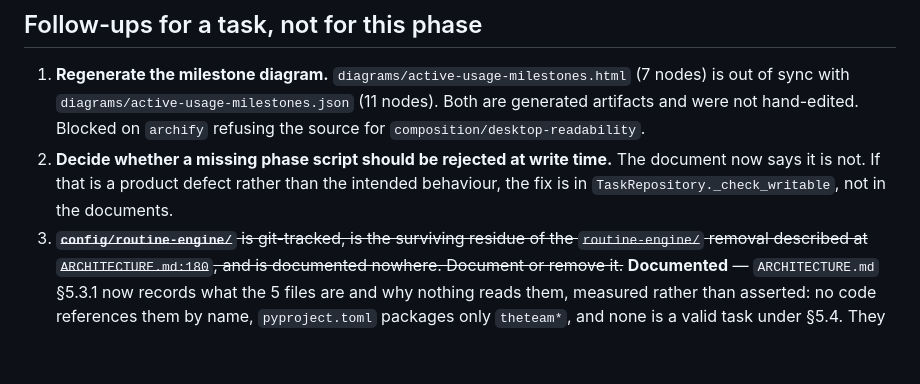
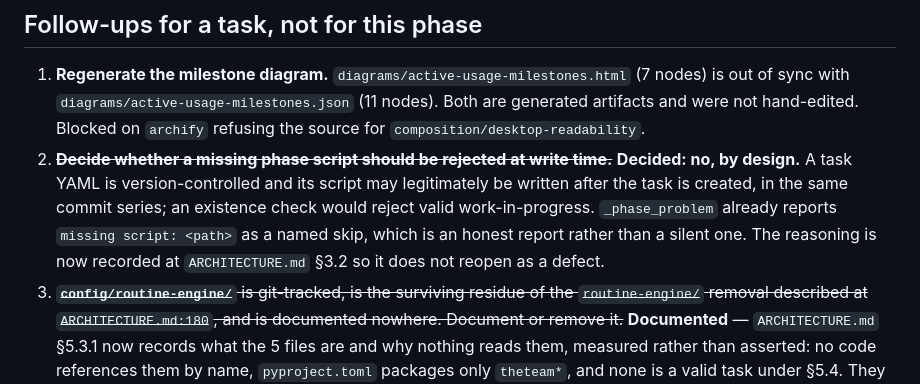
Before and after one commit to bparlan/team, a Markdown page: reports/doc-harmonization.md, the part around the change. Rendered like a GitHub page; blank space fills up the shorter version.

```diff
--- a/reports/doc-harmonization.md
+++ b/reports/doc-harmonization.md
@@ -129,9 +129,12 @@ overstated the invariant, not the gate.
    of sync with `diagrams/active-usage-milestones.json` (11 nodes). Both are generated artifacts and
    were not hand-edited. Blocked on `archify` refusing the source for
    `composition/desktop-readability`.
-2. **Decide whether a missing phase script should be rejected at write time.** The document now
-   says it is not. If that is a product defect rather than the intended behaviour, the fix is in
-   `TaskRepository._check_writable`, not in the documents.
+2. ~~**Decide whether a missing phase script should be rejected at write time.**~~ **Decided:
+   no, by design.** A task YAML is version-controlled and its script may legitimately be written
+   after the task is created, in the same commit series; an existence check would reject valid
+   work-in-progress. `_phase_problem` already reports `missing script: <path>` as a named skip,
+   which is an honest report rather than a silent one. The reasoning is now recorded at
+   `ARCHITECTURE.md` §3.2 so it does not reopen as a defect.
 3. ~~**`config/routine-engine/`** is git-tracked, is the surviving residue of the `routine-engine/`
    removal described at `ARCHITECTURE.md:180`, and is documented nowhere. Document or remove it.~~
    **Documented** — `ARCHITECTURE.md` §5.3.1 now records what the 5 files are and why nothing reads
```
Also changed, not shown: ARCHITECTURE.md (+16 -0 lines).
